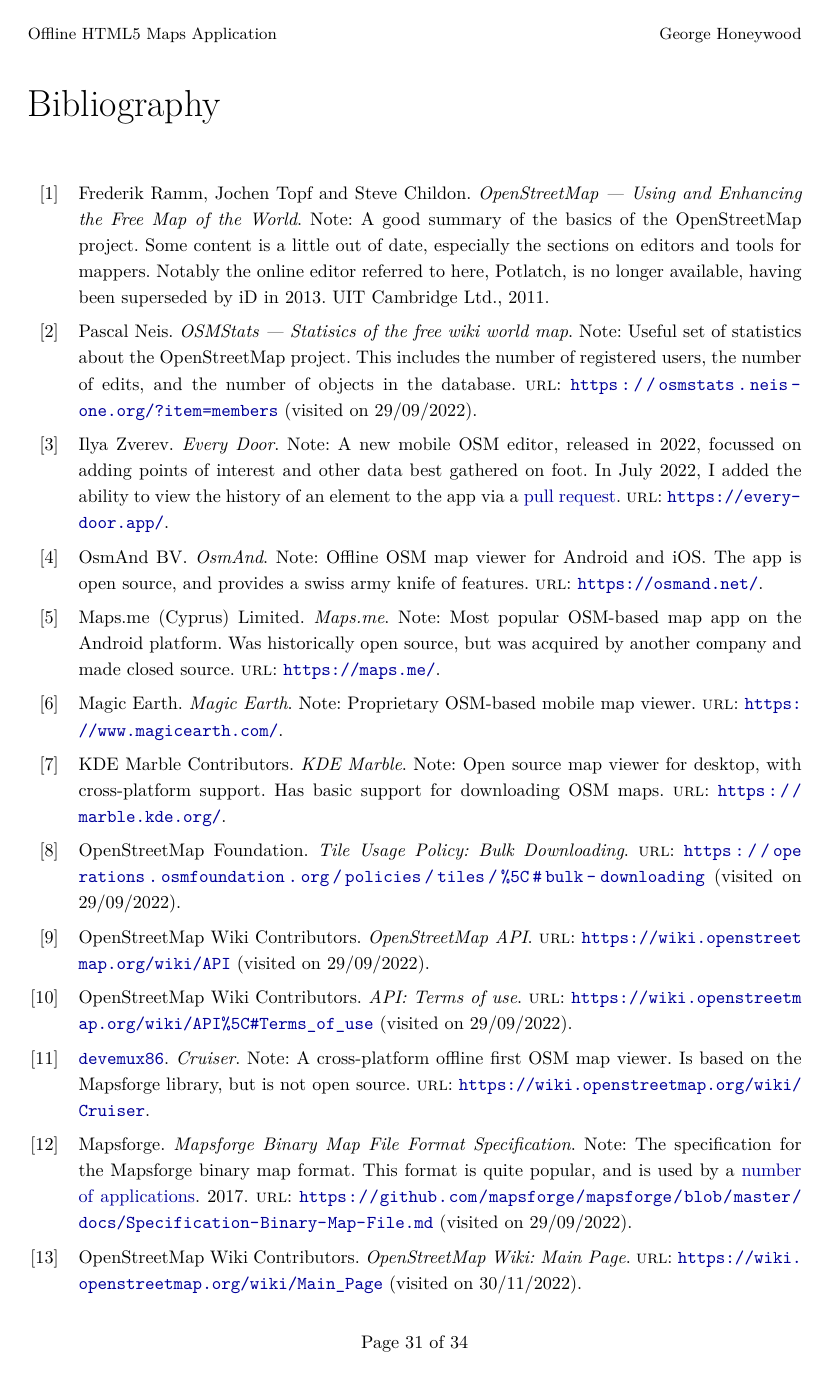
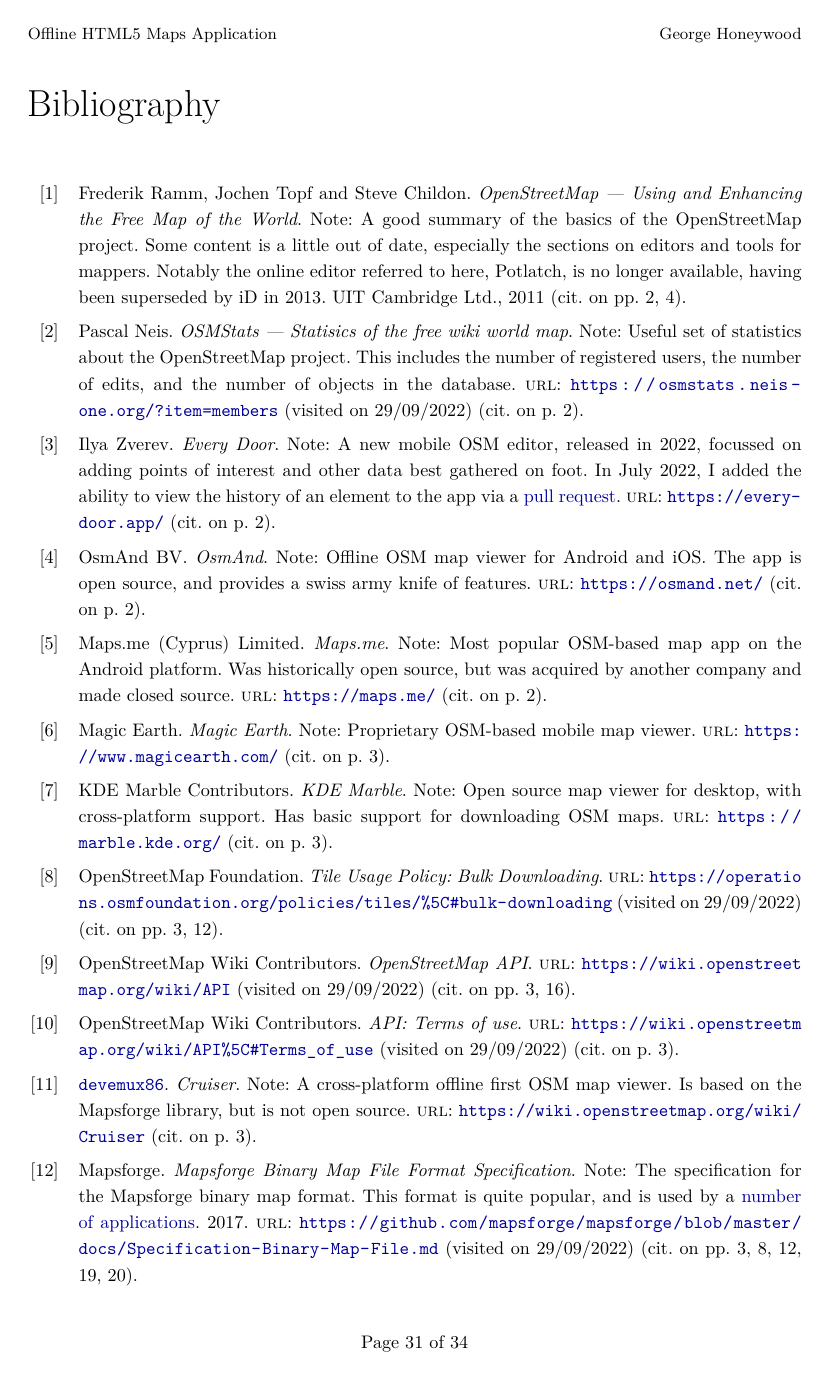
Before and after one commit to GeorgeHoneywood/final-year-project, a LaTeX thesis (final-report/main.tex): page 32 of 35. Compiled offline with pdfLaTeX.

Commit message:
report: add backrefs to references

```diff
--- a/final-report/main.tex
+++ b/final-report/main.tex
@@ -1,6 +1,7 @@
 \documentclass{final_report}
 \usepackage[backend=biber,
             sorting=none,
+            backref=true,
             language=british]{biblatex} %create bibliography
 \usepackage{graphicx}
 \usepackage{lastpage}
```
